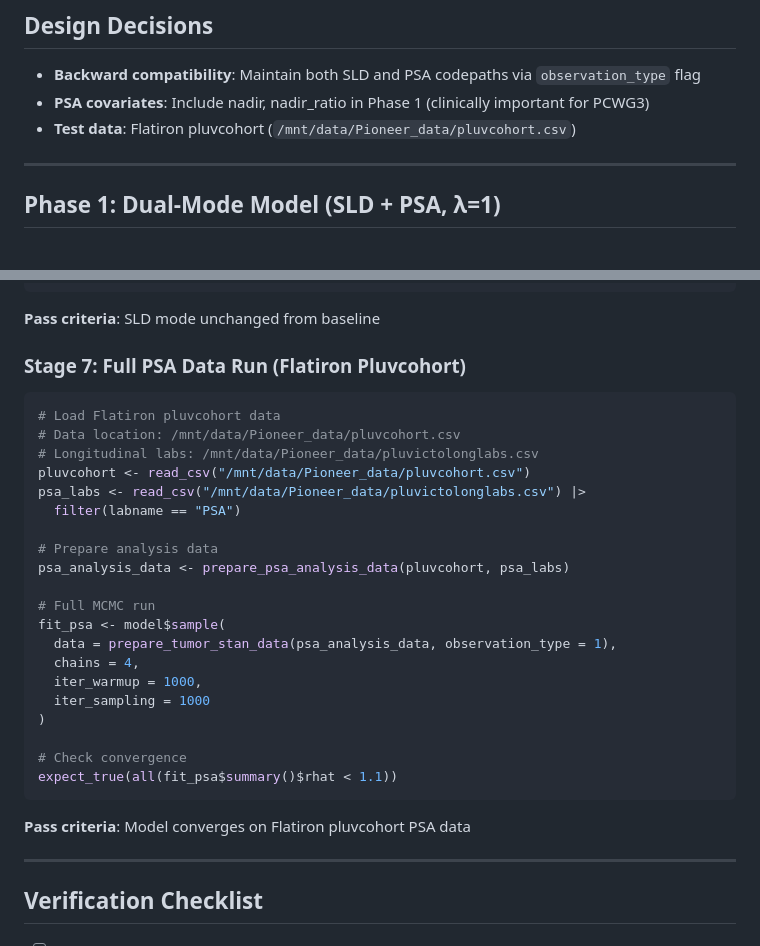
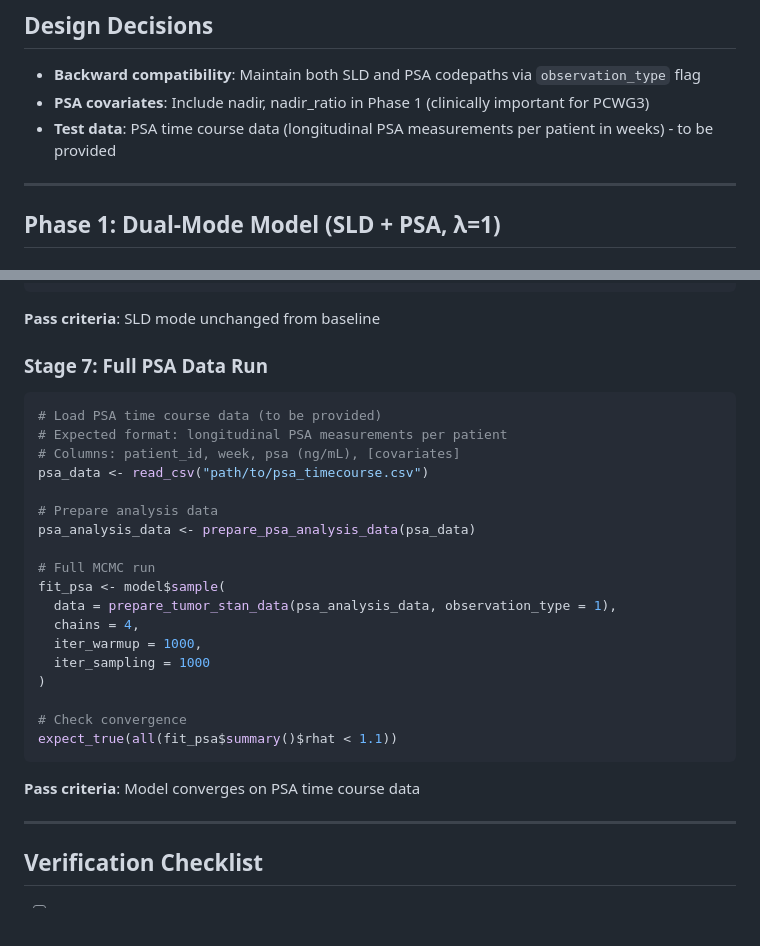
Before and after one commit to AstraZeneca/cds-dsi-pioneer-manuscript-2026, a Markdown page: docs/plan/PSA_implementation_plan.md, 2 parts joined by grey strips. Rendered like a GitHub page; blank space fills up the shorter version.

Commit message:
Remove pluvcohort references from PSA implementation plan
Test data will be PSA time course data (longitudinal measurements
per patient in weeks) to be provided separately.

Co-Authored-By: Claude Opus 4.6 <noreply@anthropic.com>

````diff
--- a/docs/plan/PSA_implementation_plan.md
+++ b/docs/plan/PSA_implementation_plan.md
@@ -10,7 +10,7 @@ The PIONEER model currently uses SLD (Sum of Longest Diameters) for solid tumor
 
 - **Backward compatibility**: Maintain both SLD and PSA codepaths via `observation_type` flag
 - **PSA covariates**: Include nadir, nadir_ratio in Phase 1 (clinically important for PCWG3)
-- **Test data**: Flatiron pluvcohort (`/mnt/data/Pioneer_data/pluvcohort.csv`)
+- **Test data**: PSA time course data (longitudinal PSA measurements per patient in weeks) - to be provided
 
 ---
 
@@ -326,18 +326,16 @@ expect_equal(
 
 **Pass criteria**: SLD mode unchanged from baseline
 
-### Stage 7: Full PSA Data Run (Flatiron Pluvcohort)
+### Stage 7: Full PSA Data Run
 
 ```r
-# Load Flatiron pluvcohort data
-# Data location: /mnt/data/Pioneer_data/pluvcohort.csv
-# Longitudinal labs: /mnt/data/Pioneer_data/pluvictolonglabs.csv
-pluvcohort <- read_csv("/mnt/data/Pioneer_data/pluvcohort.csv")
-psa_labs <- read_csv("/mnt/data/Pioneer_data/pluvictolonglabs.csv") |>
-  filter(labname == "PSA")
+# Load PSA time course data (to be provided)
+# Expected format: longitudinal PSA measurements per patient
+# Columns: patient_id, week, psa (ng/mL), [covariates]
+psa_data <- read_csv("path/to/psa_timecourse.csv")
 
 # Prepare analysis data
-psa_analysis_data <- prepare_psa_analysis_data(pluvcohort, psa_labs)
+psa_analysis_data <- prepare_psa_analysis_data(psa_data)
 
 # Full MCMC run
 fit_psa <- model$sample(
@@ -351,7 +349,7 @@ fit_psa <- model$sample(
 expect_true(all(fit_psa$summary()$rhat < 1.1))
 ```
 
-**Pass criteria**: Model converges on Flatiron pluvcohort PSA data
+**Pass criteria**: Model converges on PSA time course data
 
 ---
 
````
